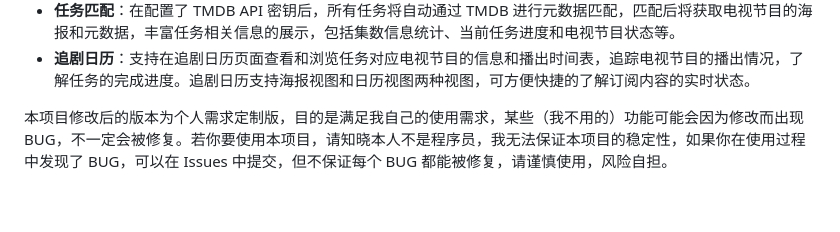
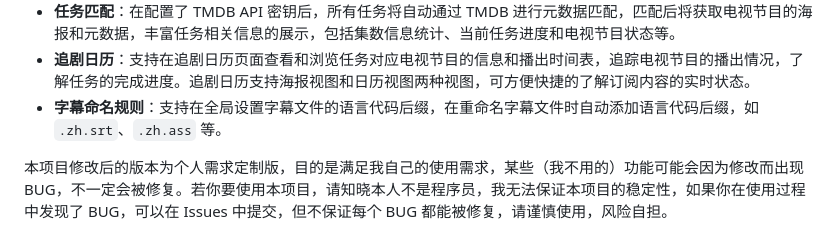
Before and after one commit to Cp0204/quark-auto-save, a Markdown page: README.md, the part around the change. GitHub-like rendering; blank space fills up the shorter version.

Commit message:
新增字幕命名规则说明

```diff
--- a/README.md
+++ b/README.md
@@ -19,6 +19,7 @@
 - **任务视图**：支持在任务列表页面使用列表视图和海报视图两种视图浏览和管理任务，海报视图将通过 TMDB 与任务对应的电视节目进行匹配，并显示对应的节目海报。
 - **任务匹配**：在配置了 TMDB API 密钥后，所有任务将自动通过 TMDB 进行元数据匹配，匹配后将获取电视节目的海报和元数据，丰富任务相关信息的展示，包括集数信息统计、当前任务进度和电视节目状态等。
 - **追剧日历**：支持在追剧日历页面查看和浏览任务对应电视节目的信息和播出时间表，追踪电视节目的播出情况，了解任务的完成进度。追剧日历支持海报视图和日历视图两种视图，可方便快捷的了解订阅内容的实时状态。
+- **字幕命名规则**：支持在全局设置字幕文件的语言代码后缀，在重命名字幕文件时自动添加语言代码后缀，如 `.zh.srt`、`.zh.ass` 等。
 
 本项目修改后的版本为个人需求定制版，目的是满足我自己的使用需求，某些（我不用的）功能可能会因为修改而出现 BUG，不一定会被修复。若你要使用本项目，请知晓本人不是程序员，我无法保证本项目的稳定性，如果你在使用过程中发现了 BUG，可以在 Issues 中提交，但不保证每个 BUG 都能被修复，请谨慎使用，风险自担。
 
```
